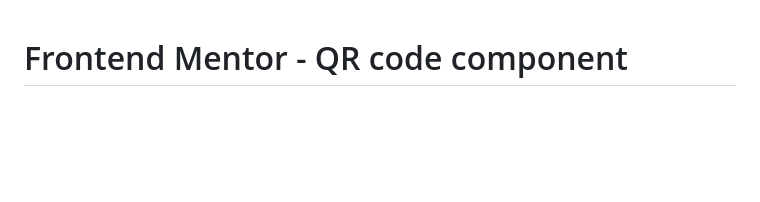
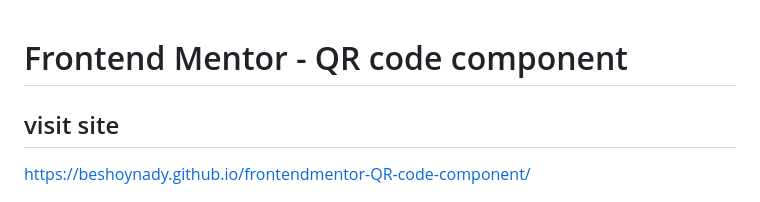
Before and after one commit to beshoynady/frontendmentor-QR-code-component, a Markdown page: README.md, the part around the change. Rendered like a GitHub page; blank space fills up the shorter version.

```diff
--- a/README.md
+++ b/README.md
@@ -1,4 +1,6 @@
 # Frontend Mentor - QR code component
+## visit site
+https://beshoynady.github.io/frontendmentor-QR-code-component/
 
 ![Design preview for the QR code component coding challenge](./design/desktop-preview.jpg)
 
```
